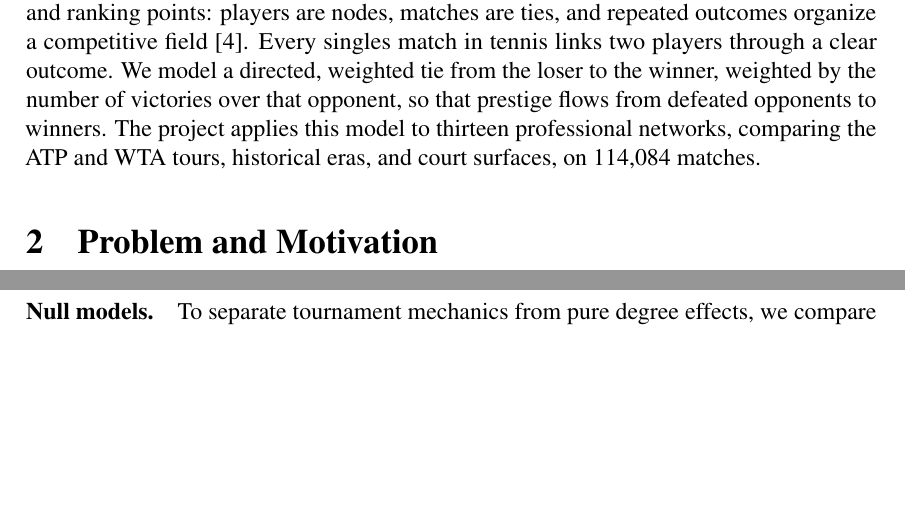
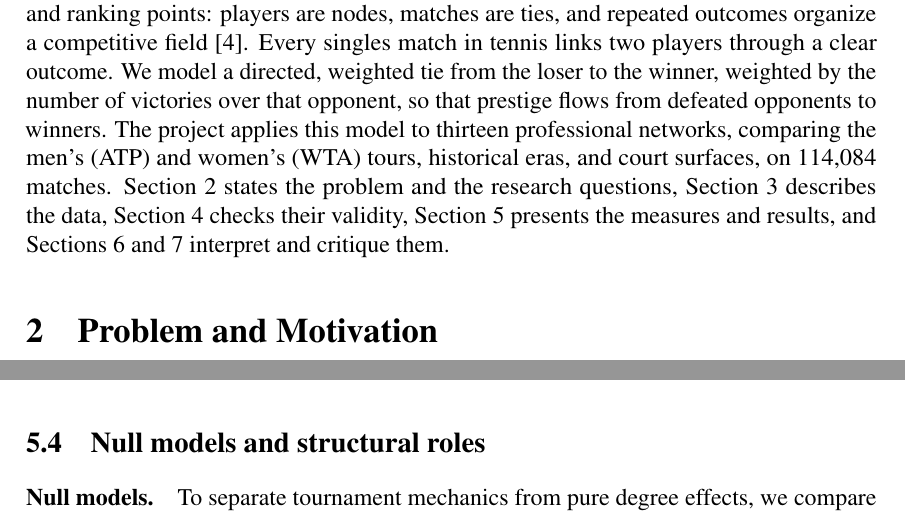
Before and after one commit to FrancescoCastaldi/tennis-network-analysis, a LaTeX document (report/main.tex): two parts of pages 1 and 11 of 19, joined at a grey line, cut so that both start at the same text, the shorter picture padded with empty space. Compiled offline with pdfLaTeX.

Commit message:
docs(report): add references heading, roadmap and measure subsections (#53)

```diff
--- a/report/main.tex
+++ b/report/main.tex
@@ -44,7 +44,7 @@
 \section{Introduction}
 \label{introduction}
 
-Social Network Analysis (SNA) offers a relational view of sports that complements wins and ranking points: players are nodes, matches are ties, and repeated outcomes organize a competitive field \cite{newman2018}. Every singles match in tennis links two players through a clear outcome. We model a directed, weighted tie from the loser to the winner, weighted by the number of victories over that opponent, so that prestige flows from defeated opponents to winners. The project applies this model to thirteen professional networks, comparing the ATP and WTA tours, historical eras, and court surfaces, on 114,084 matches.
+Social Network Analysis (SNA) offers a relational view of sports that complements wins and ranking points: players are nodes, matches are ties, and repeated outcomes organize a competitive field \cite{newman2018}. Every singles match in tennis links two players through a clear outcome. We model a directed, weighted tie from the loser to the winner, weighted by the number of victories over that opponent, so that prestige flows from defeated opponents to winners. The project applies this model to thirteen professional networks, comparing the men's (ATP) and women's (WTA) tours, historical eras, and court surfaces, on 114,084 matches. Section~\ref{problem-and-motivation} states the problem and the research questions, Section~\ref{datasets} describes the data, Section~\ref{validity-and-reliability} checks their validity, Section~\ref{measures} presents the measures and results, and Sections~\ref{conclusion} and~\ref{critique} interpret and critique them.
 
 \section{Problem and Motivation}
 \label{problem-and-motivation}
@@ -214,6 +220,8 @@ Each measure answers one of the questions of Section~\ref{problem-and-motivation
 \caption{Robustness of the networks: relative size of the largest connected component after removing a share of the players in decreasing order of PageRank (solid) or at random (dashed, fixed seed).}
 \label{fig:robustness}
 \end{figure}
+
+\subsection{Null models and structural roles}
 
 \paragraph{Null models.} To separate tournament mechanics from pure degree effects, we compare empirical values against a configuration null model generated via 200 degree-preserving edge-swap realizations~\cite{maslov2002} (Table~\ref{tab:null}). Degree assortativity $r$ is significantly higher than null expectations in all eight networks of Table~\ref{tab:null} ($z$ between 16.1 and 35.4, empirical $p \le 0.01$). In random configuration graphs with skewed degrees, high-degree nodes combinatorially connect with low-degree nodes, producing strong negative assortativity ($-0.187$ to $-0.061$). Seeding, which keeps top seeds apart until the late rounds where they meet, is a plausible but untested reason: the configuration model has no bracket rules. Transitivity $T$ is much higher than null baselines ($z$ between 21.6 and 111.4), driven by recurring cliques among tournament finalists. Conversely, unweighted average clustering $C$ is slightly below null in ATP eras ($z$ between $-6.5$ and $-3.3$), so triadic closure is concentrated around the elite core, while peripheral qualifiers face disparate opponents who rarely play each other.
 
```
Also changed, not shown: CHANGELOG.md, report/submission/Bonifazi and Castaldi and Fusco and Kumar and Muscarello.pdf, report/main.tex (9 more changed lines).
